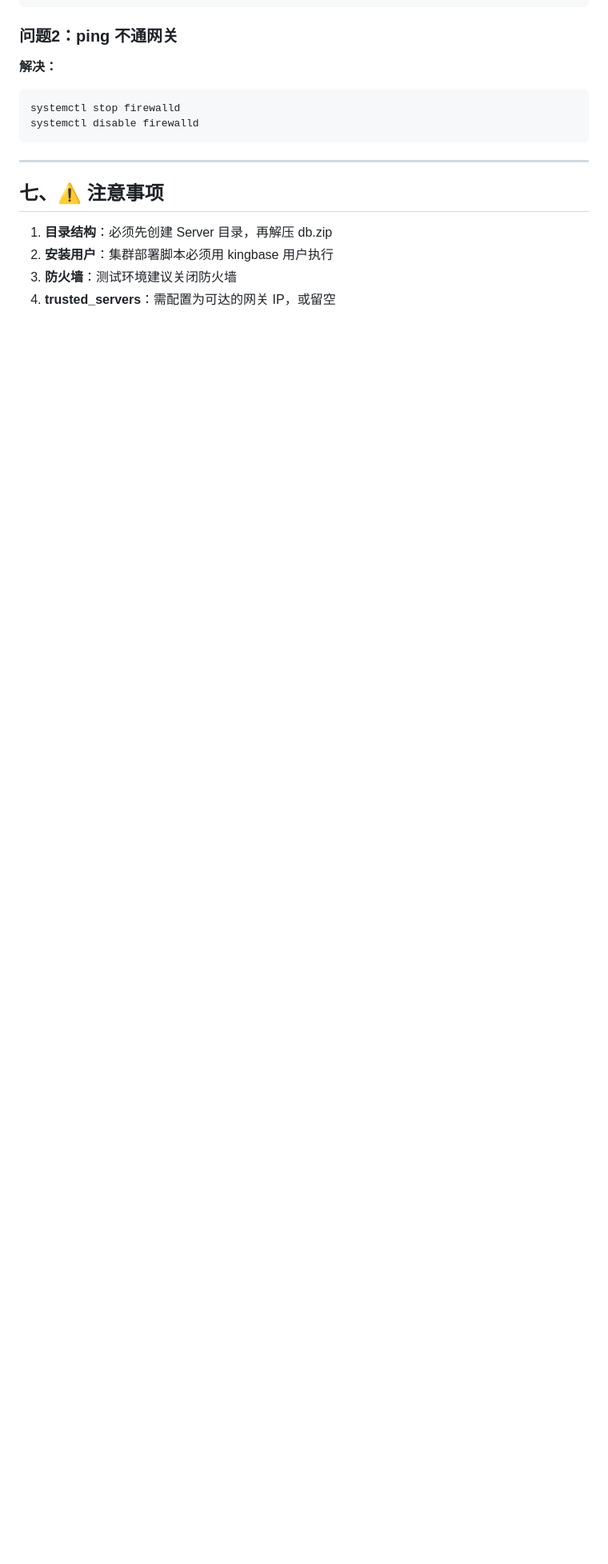
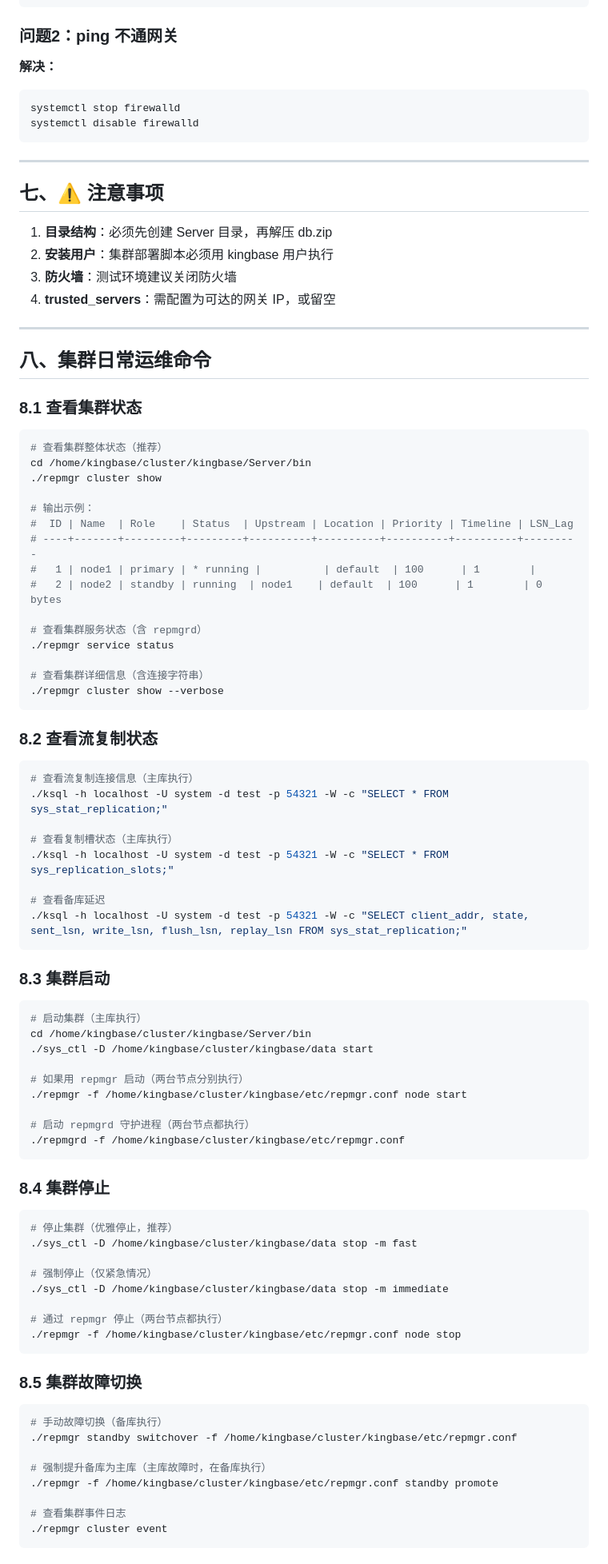
Before and after one commit to hhhhhyz-11/ai-memory, a Markdown page: 金仓数据库部署流程/02-主备集群部署全流程-2026-04-08.md, the part around one of its changes. Shown at 80% size. Rendered like a GitHub page; blank space fills up the shorter version.

Commit message:
docs: 主备集群文档新增运维命令（集群状态/启停/切换）

````diff
--- a/金仓数据库部署流程/02-主备集群部署全流程-2026-04-08.md
+++ b/金仓数据库部署流程/02-主备集群部署全流程-2026-04-08.md
@@ -220,3 +220,81 @@ systemctl disable firewalld
 2. **安装用户**：集群部署脚本必须用 kingbase 用户执行
 3. **防火墙**：测试环境建议关闭防火墙
 4. **trusted_servers**：需配置为可达的网关 IP，或留空
+
+---
+
+## 八、集群日常运维命令
+
+### 8.1 查看集群状态
+
+```bash
+# 查看集群整体状态（推荐）
+cd /home/kingbase/cluster/kingbase/Server/bin
+./repmgr cluster show
+
+# 输出示例：
+#  ID | Name  | Role    | Status  | Upstream | Location | Priority | Timeline | LSN_Lag
+# ----+-------+---------+---------+----------+----------+----------+----------+---------
+#   1 | node1 | primary | * running |          | default  | 100      | 1        |
+#   2 | node2 | standby | running  | node1    | default  | 100      | 1        | 0 bytes
+
+# 查看集群服务状态（含 repmgrd）
+./repmgr service status
+
+# 查看集群详细信息（含连接字符串）
+./repmgr cluster show --verbose
+```
+
+### 8.2 查看流复制状态
+
+```bash
+# 查看流复制连接信息（主库执行）
+./ksql -h localhost -U system -d test -p 54321 -W -c "SELECT * FROM sys_stat_replication;"
+
+# 查看复制槽状态（主库执行）
+./ksql -h localhost -U system -d test -p 54321 -W -c "SELECT * FROM sys_replication_slots;"
+
+# 查看备库延迟
+./ksql -h localhost -U system -d test -p 54321 -W -c "SELECT client_addr, state, sent_lsn, write_lsn, flush_lsn, replay_lsn FROM sys_stat_replication;"
+```
+
+### 8.3 集群启动
+
+```bash
+# 启动集群（主库执行）
+cd /home/kingbase/cluster/kingbase/Server/bin
+./sys_ctl -D /home/kingbase/cluster/kingbase/data start
+
+# 如果用 repmgr 启动（两台节点分别执行）
+./repmgr -f /home/kingbase/cluster/kingbase/etc/repmgr.conf node start
+
+# 启动 repmgrd 守护进程（两台节点都执行）
+./repmgrd -f /home/kingbase/cluster/kingbase/etc/repmgr.conf
+```
+
+### 8.4 集群停止
+
+```bash
+# 停止集群（优雅停止，推荐）
+./sys_ctl -D /home/kingbase/cluster/kingbase/data stop -m fast
+
+# 强制停止（仅紧急情况）
+./sys_ctl -D /home/kingbase/cluster/kingbase/data stop -m immediate
+
+# 通过 repmgr 停止（两台节点都执行）
+./repmgr -f /home/kingbase/cluster/kingbase/etc/repmgr.conf node stop
+```
+
+### 8.5 集群故障切换
+
+```bash
+# 手动故障切换（备库执行）
+./repmgr standby switchover -f /home/kingbase/cluster/kingbase/etc/repmgr.conf
+
+# 强制提升备库为主库（主库故障时，在备库执行）
+./repmgr -f /home/kingbase/cluster/kingbase/etc/repmgr.conf standby promote
+
+# 查看集群事件日志
+./repmgr cluster event
+```
+
````
Also changed, not shown: other parts of 金仓数据库部署流程/02-主备集群部署全流程-2026-04-08.md (+26 -0 lines).
